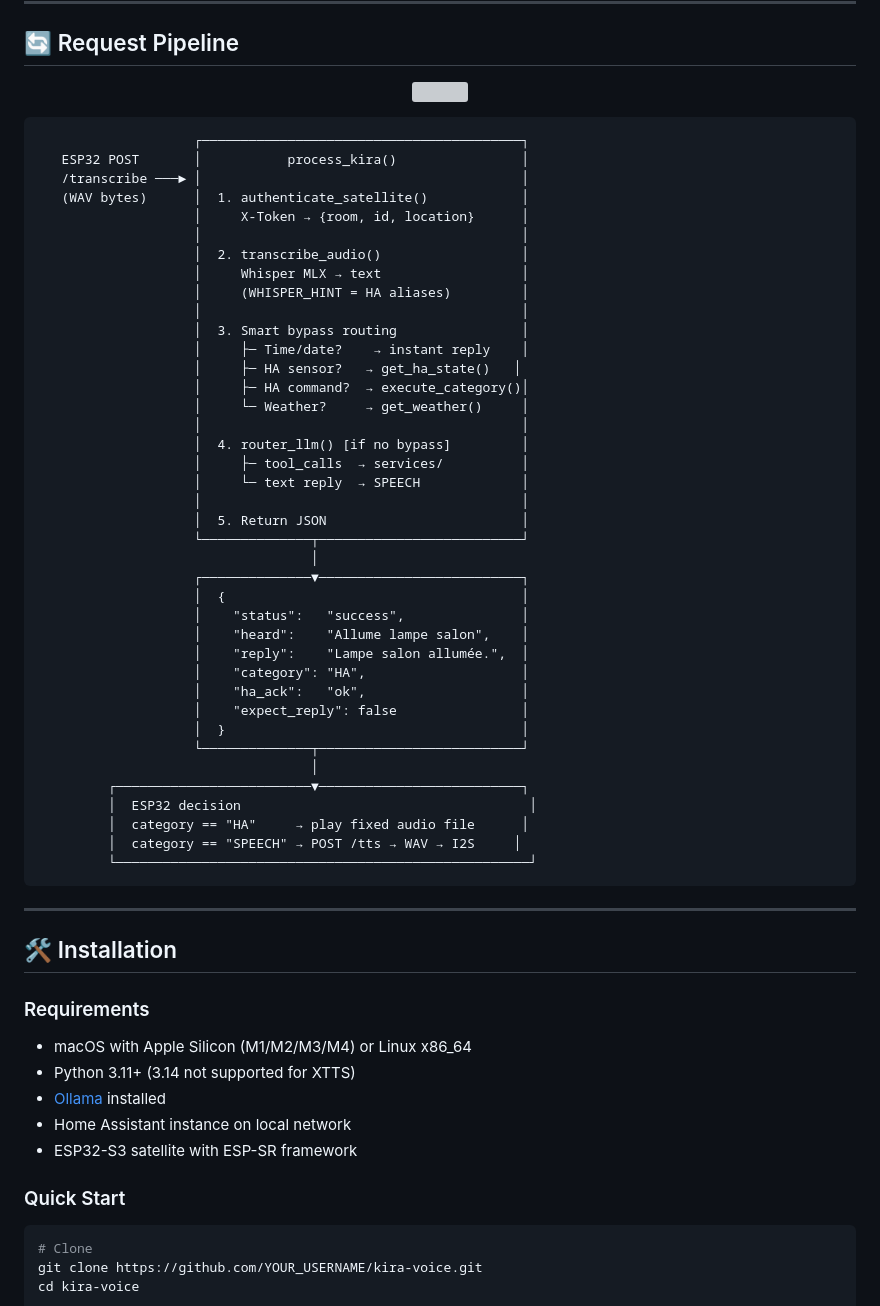
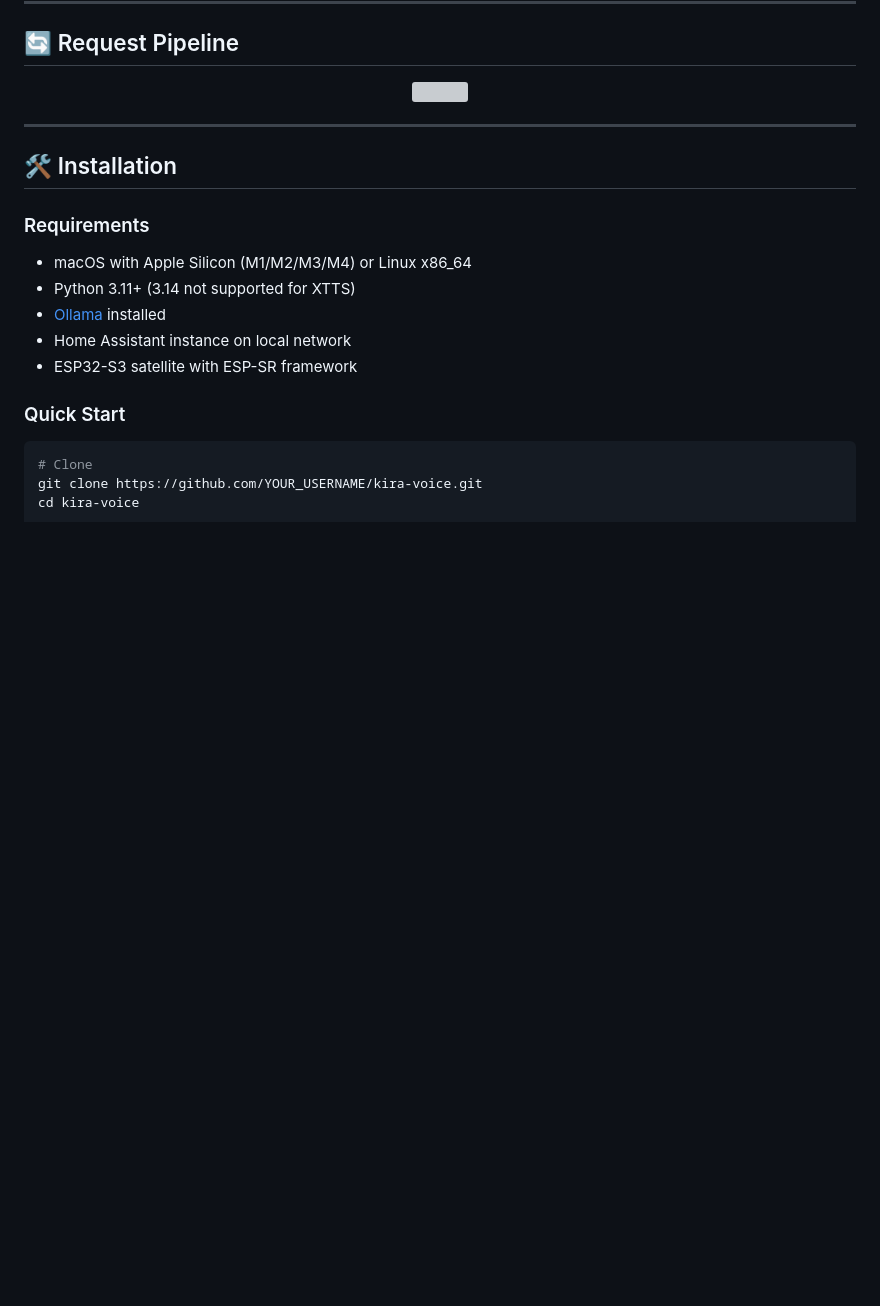
Before and after one commit to colussim/HomeCortex, a Markdown page: README.md, the part around the change. GitHub-like rendering; blank space fills up the shorter version; grey boxes are pictures that could not be loaded.

````diff
--- a/README.md
+++ b/README.md
@@ -263,48 +263,6 @@ homecortex/
 
 </p>
 
-```
-                    ┌─────────────────────────────────────────┐
-   ESP32 POST       │           process_kira()                │
-   /transcribe ───► │                                         │
-   (WAV bytes)      │  1. authenticate_satellite()            │
-                    │     X-Token → {room, id, location}      │
-                    │                                         │
-                    │  2. transcribe_audio()                  │
-                    │     Whisper MLX → text                  │
-                    │     (WHISPER_HINT = HA aliases)         │
-                    │                                         │
-                    │  3. Smart bypass routing                │
-                    │     ├─ Time/date?    → instant reply    │
-                    │     ├─ HA sensor?   → get_ha_state()   │
-                    │     ├─ HA command?  → execute_category()│
-                    │     └─ Weather?     → get_weather()     │
-                    │                                         │
-                    │  4. router_llm() [if no bypass]         │
-                    │     ├─ tool_calls  → services/          │
-                    │     └─ text reply  → SPEECH             │
-                    │                                         │
-                    │  5. Return JSON                         │
-                    └──────────────┬──────────────────────────┘
-                                   │
-                    ┌──────────────▼──────────────────────────┐
-                    │  {                                      │
-                    │    "status":   "success",               │
-                    │    "heard":    "Allume lampe salon",    │
-                    │    "reply":    "Lampe salon allumée.",  │
-                    │    "category": "HA",                    │
-                    │    "ha_ack":   "ok",                    │
-                    │    "expect_reply": false                │
-                    │  }                                      │
-                    └──────────────┬──────────────────────────┘
-                                   │
-         ┌─────────────────────────▼──────────────────────────┐
-         │  ESP32 decision                                     │
-         │  category == "HA"     → play fixed audio file      │
-         │  category == "SPEECH" → POST /tts → WAV → I2S     │
-         └─────────────────────────────────────────────────────┘
-```
-
 ---
 
 ## 🛠️ Installation
````
